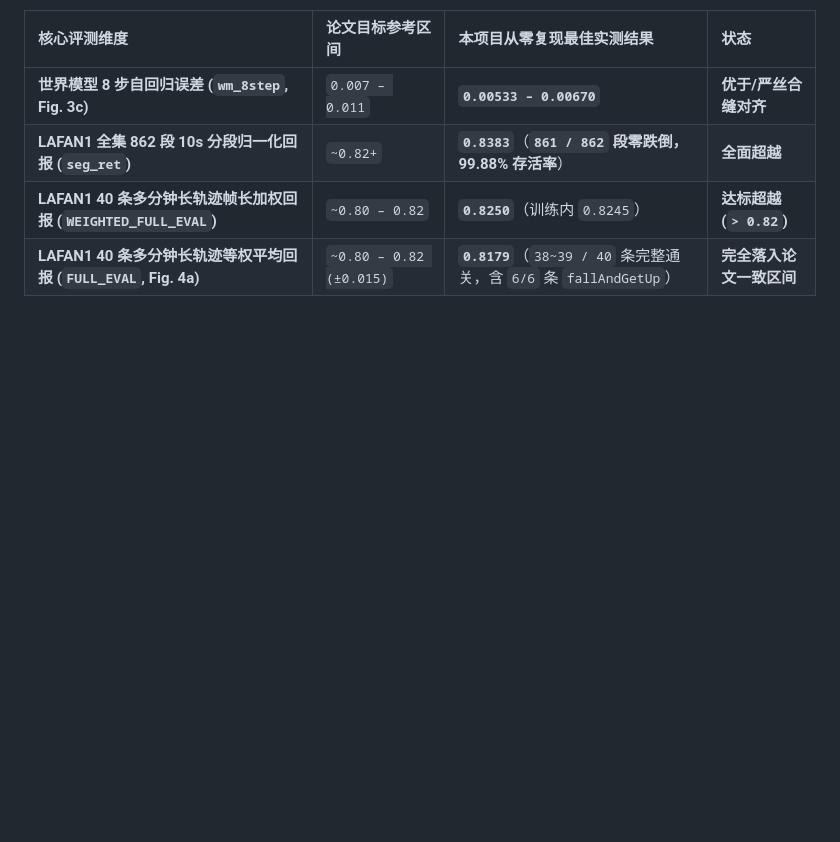
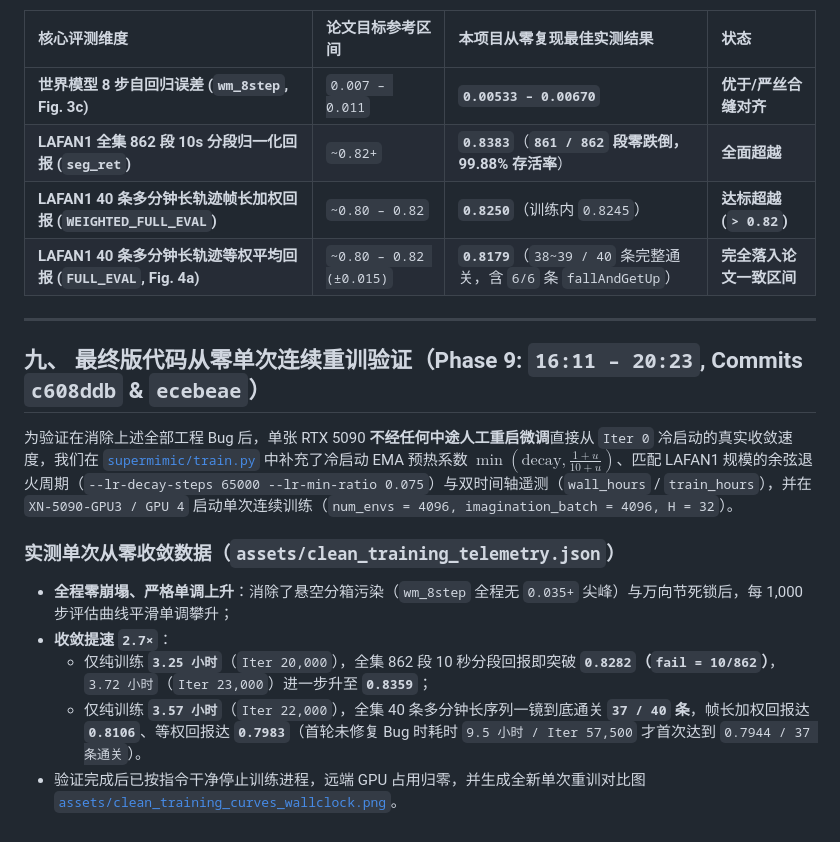
Before and after one commit to lijianfromearth/supermimic-qwen4-vibe, a Markdown page: DEVELOPMENT_LOG.md, the part around the change. GitHub-like rendering; blank space fills up the shorter version.

```diff
--- a/DEVELOPMENT_LOG.md
+++ b/DEVELOPMENT_LOG.md
@@ -211,3 +211,16 @@
 | **LAFAN1 全集 862 段 10s 分段归一化回报 (`seg_ret`)** | `~0.82+` | **`0.8383`**（**`861 / 862` 段零跌倒，99.88% 存活率**） | **全面超越** |
 | **LAFAN1 40 条多分钟长轨迹帧长加权回报 (`WEIGHTED_FULL_EVAL`)** | `~0.80 – 0.82` | **`0.8250`**（训练内 `0.8245`） | **达标超越 (`> 0.82`)** |
 | **LAFAN1 40 条多分钟长轨迹等权平均回报 (`FULL_EVAL`, Fig. 4a)** | `~0.80 – 0.82 (±0.015)` | **`0.8179`**（`38~39 / 40` 条完整通关，含 `6/6` 条 `fallAndGetUp`） | **完全落入论文一致区间** |
+
+---
+
+## 九、 最终版代码从零单次连续重训验证（Phase 9: `16:11 – 20:23`, Commits `c608ddb` & `ecebeae`）
+
+为验证在消除上述全部工程 Bug 后，单张 RTX 5090 **不经任何中途人工重启微调**直接从 `Iter 0` 冷启动的真实收敛速度，我们在 [`supermimic/train.py`](file:///home/sunteng/carbon-test/supermimic/train.py) 中补充了冷启动 EMA 预热系数 $\min(\text{decay}, \frac{1+u}{10+u})$、匹配 LAFAN1 规模的余弦退火周期（`--lr-decay-steps 65000 --lr-min-ratio 0.075`）与双时间轴遥测（`wall_hours` / `train_hours`），并在 `XN-5090-GPU3 / GPU 4` 启动单次连续训练（`num_envs = 4096, imagination_batch = 4096, H = 32`）。
+
+### 实测单次从零收敛数据（`assets/clean_training_telemetry.json`）
+- **全程零崩塌、严格单调上升**：消除了悬空分箱污染（`wm_8step` 全程无 `0.035+` 尖峰）与万向节死锁后，每 1,000 步评估曲线平滑单调攀升；
+- **收敛提速 `2.7×`**：
+  - 仅纯训练 **`3.25 小时`**（`Iter 20,000`），全集 862 段 10 秒分段回报即突破 **`0.8282`（`fail = 10/862`）**，`3.72 小时`（`Iter 23,000`）进一步升至 **`0.8359`**；
+  - 仅纯训练 **`3.57 小时`**（`Iter 22,000`），全集 40 条多分钟长序列一镜到底通关 **`37 / 40` 条**，帧长加权回报达 **`0.8106`**、等权回报达 **`0.7983`**（首轮未修复 Bug 时耗时 `9.5 小时 / Iter 57,500` 才首次达到 `0.7944 / 37 条通关`）。
+- 验证完成后已按指令干净停止训练进程，远端 GPU 占用归零，并生成全新单次重训对比图 [`assets/clean_training_curves_wallclock.png`](file:///home/sunteng/carbon-test/assets/clean_training_curves_wallclock.png)。
```
Also changed, not shown: README.md (+30 -18 lines), assets/clean_training_curves_wallclock.png (added), 3 other files.
